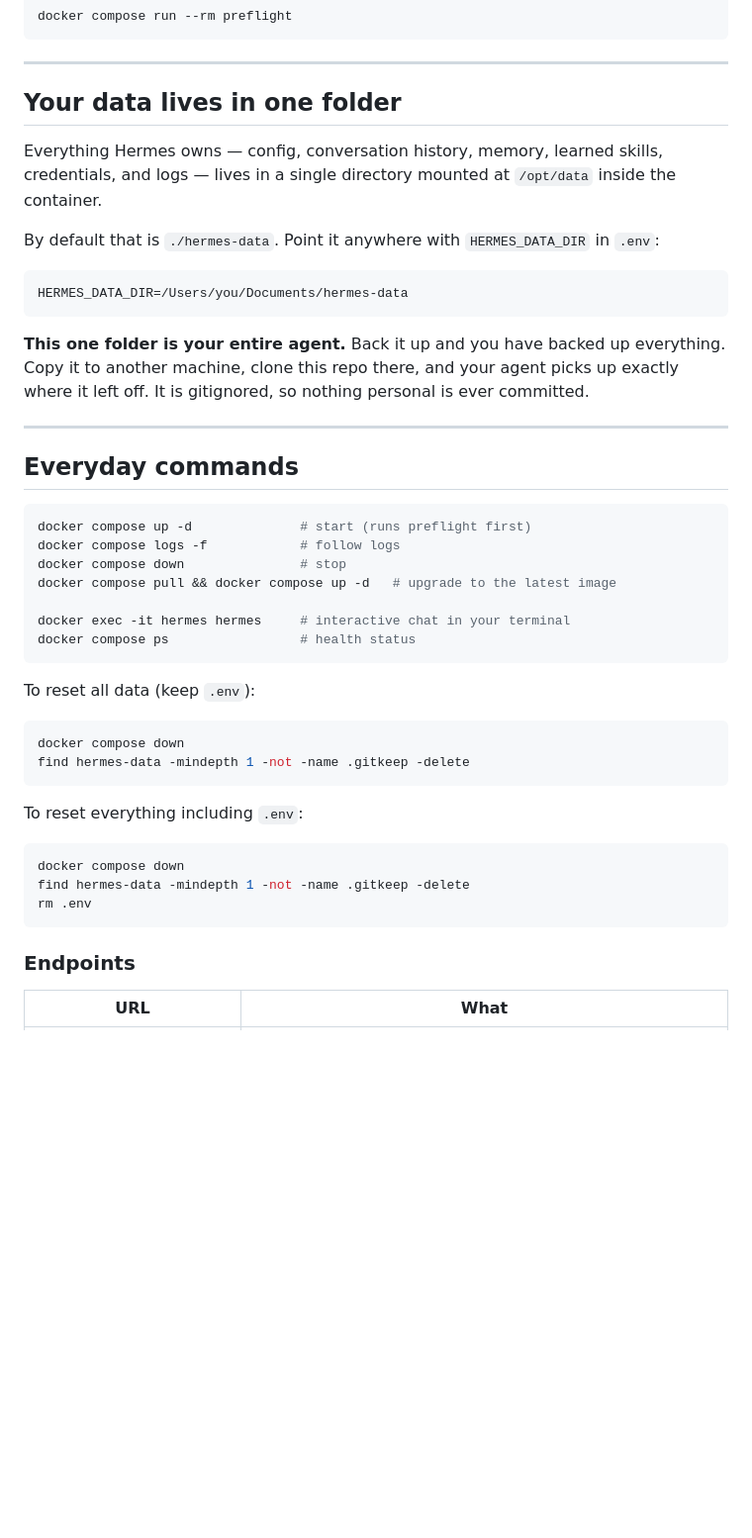
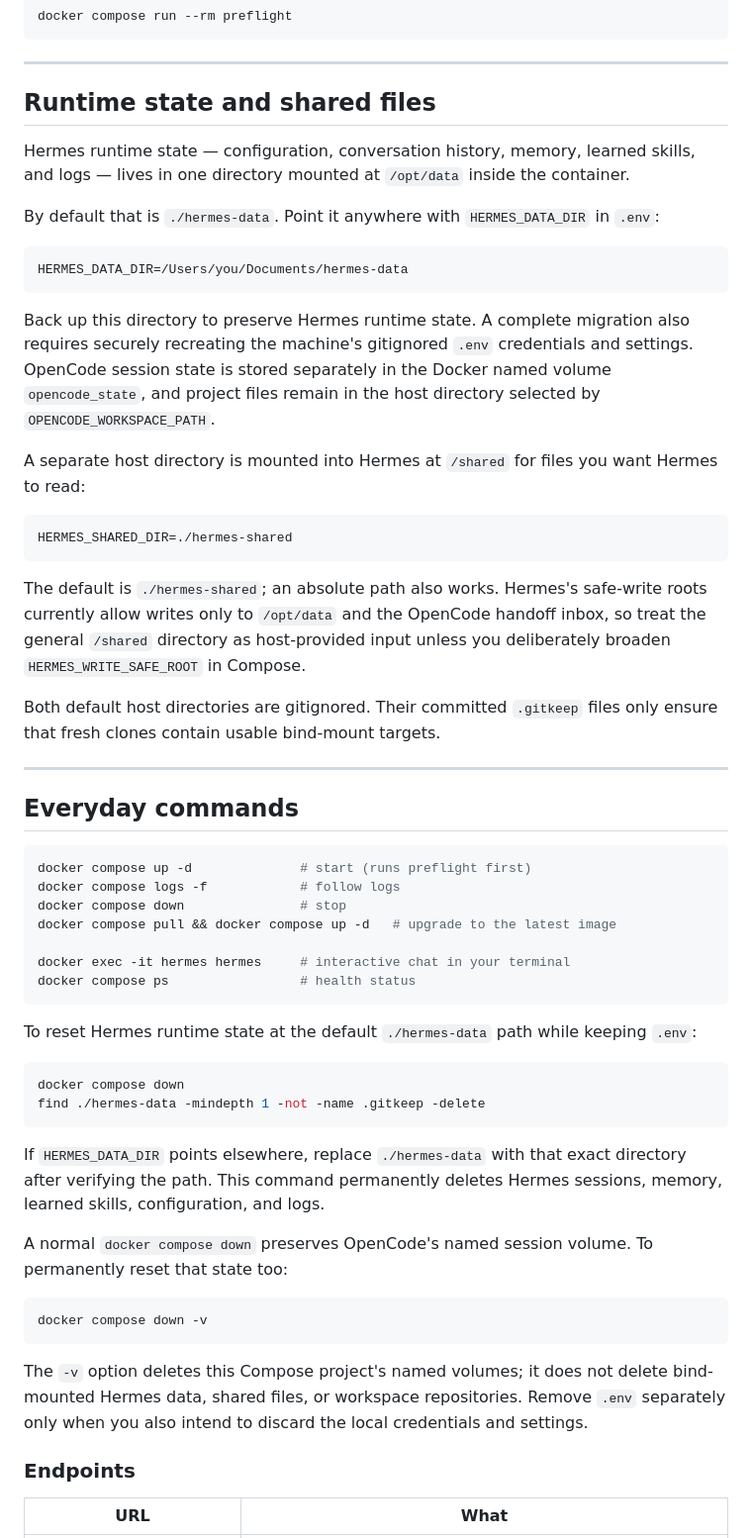
Before and after one commit to vireshsoedhwa/hermes-agent, a Markdown page: README.md, the part around one of its changes. Shown at 99% size. GitHub-like rendering; blank space fills up the shorter version.

Commit message:
Expand README security and data-directory documentation to clarify runtime state, shared files, OpenCode volumes, and host path variable risks

````diff
--- a/README.md
+++ b/README.md
@@ -98,17 +98,27 @@ docker compose run --rm preflight
 
 ---
 
-## Your data lives in one folder
+## Runtime state and shared files
 
-Everything Hermes owns — config, conversation history, memory, learned skills, credentials, and logs — lives in a single directory mounted at `/opt/data` inside the container.
+Hermes runtime state — configuration, conversation history, memory, learned skills, and logs — lives in one directory mounted at `/opt/data` inside the container.
 
 By default that is `./hermes-data`. Point it anywhere with `HERMES_DATA_DIR` in `.env`:
 
-```bash
+```dotenv
 HERMES_DATA_DIR=/Users/you/Documents/hermes-data
 ```
 
-**This one folder is your entire agent.** Back it up and you have backed up everything. Copy it to another machine, clone this repo there, and your agent picks up exactly where it left off. It is gitignored, so nothing personal is ever committed.
+Back up this directory to preserve Hermes runtime state. A complete migration also requires securely recreating the machine's gitignored `.env` credentials and settings. OpenCode session state is stored separately in the Docker named volume `opencode_state`, and project files remain in the host directory selected by `OPENCODE_WORKSPACE_PATH`.
+
+A separate host directory is mounted into Hermes at `/shared` for files you want Hermes to read:
+
+```dotenv
+HERMES_SHARED_DIR=./hermes-shared
+```
+
+The default is `./hermes-shared`; an absolute path also works. Hermes's safe-write roots currently allow writes only to `/opt/data` and the OpenCode handoff inbox, so treat the general `/shared` directory as host-provided input unless you deliberately broaden `HERMES_WRITE_SAFE_ROOT` in Compose.
+
+Both default host directories are gitignored. Their committed `.gitkeep` files only ensure that fresh clones contain usable bind-mount targets.
 
 ---
 
@@ -124,20 +134,22 @@ docker exec -it hermes hermes     # interactive chat in your terminal
 docker compose ps                 # health status
 ```
 
-To reset all data (keep `.env`):
+To reset Hermes runtime state at the default `./hermes-data` path while keeping `.env`:
 
 ```bash
 docker compose down
-find hermes-data -mindepth 1 -not -name .gitkeep -delete
+find ./hermes-data -mindepth 1 -not -name .gitkeep -delete
 ```
 
-To reset everything including `.env`:
+If `HERMES_DATA_DIR` points elsewhere, replace `./hermes-data` with that exact directory after verifying the path. This command permanently deletes Hermes sessions, memory, learned skills, configuration, and logs.
+
+A normal `docker compose down` preserves OpenCode's named session volume. To permanently reset that state too:
 
 ```bash
-docker compose down
-find hermes-data -mindepth 1 -not -name .gitkeep -delete
-rm .env
+docker compose down -v
 ```
+
+The `-v` option deletes this Compose project's named volumes; it does not delete bind-mounted Hermes data, shared files, or workspace repositories. Remove `.env` separately only when you also intend to discard the local credentials and settings.
 
 ### Endpoints
 
````
Also changed, not shown: other parts of README.md (+8 -6 lines).
